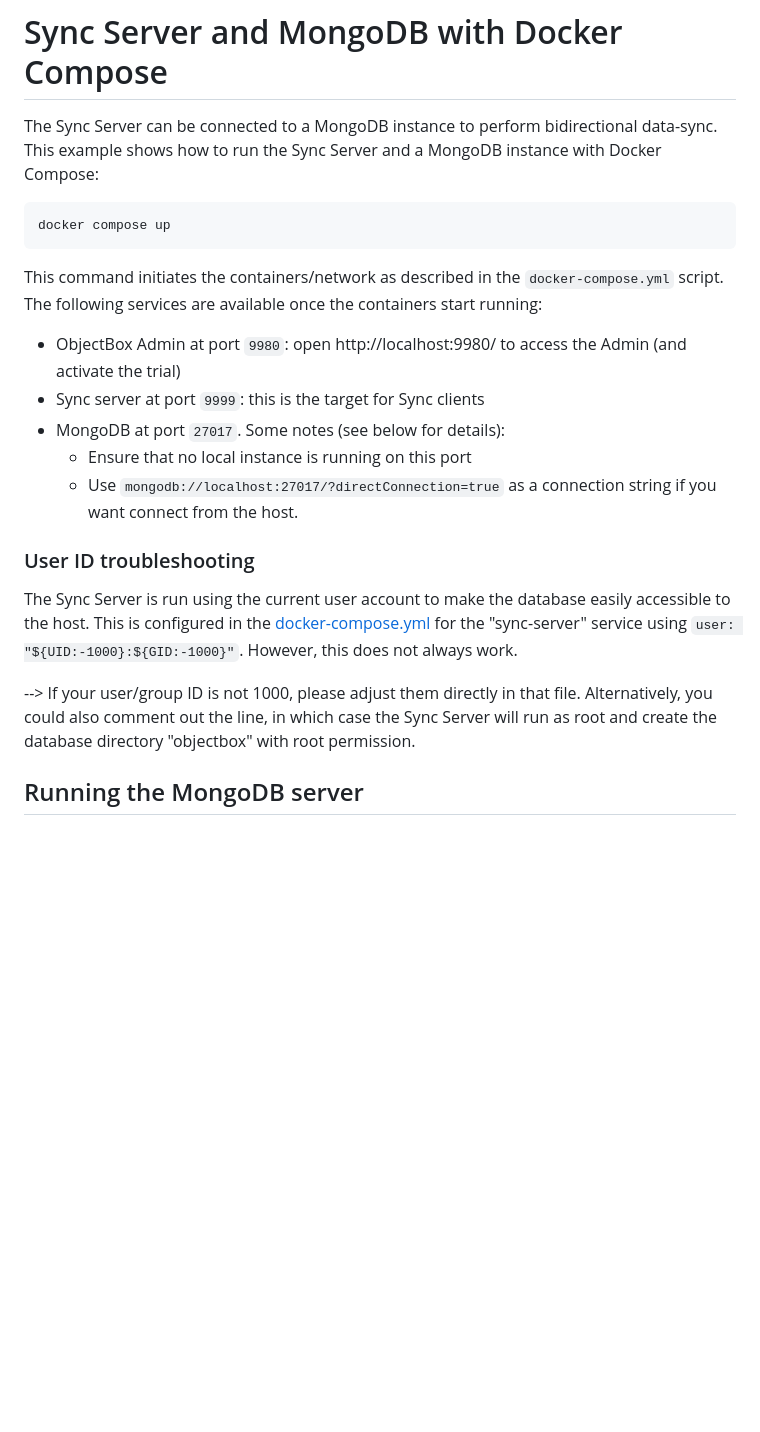
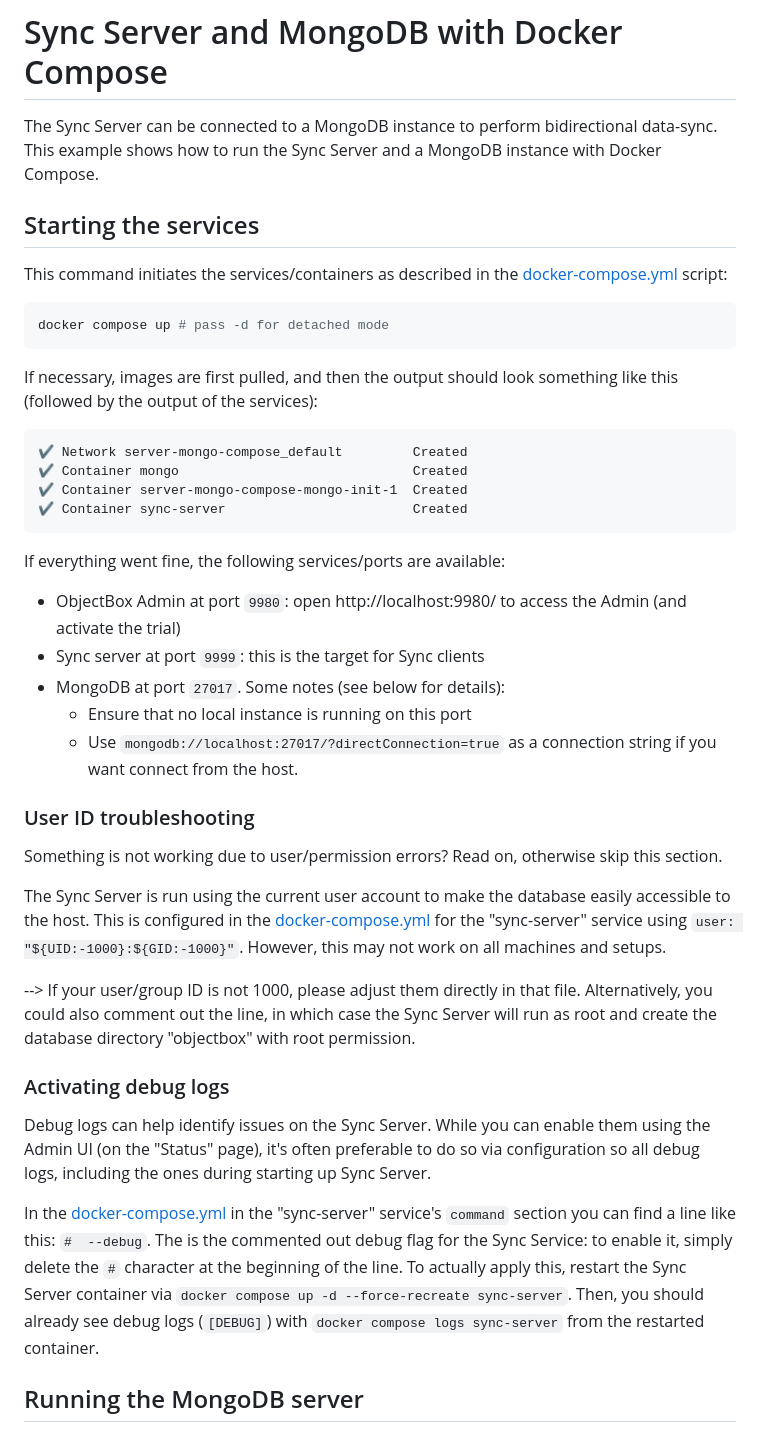
Before and after one commit to objectbox/objectbox-sync-examples, a Markdown page: tasks/server-mongo-compose/README.md, the part around one of its changes. Rendered like a GitHub page; blank space fills up the shorter version.

Commit message:
Docker compose docs: activating debug logs

````diff
--- a/tasks/server-mongo-compose/README.md
+++ b/tasks/server-mongo-compose/README.md
@@ -1,14 +1,25 @@
 # Sync Server and MongoDB with Docker Compose
 
 The Sync Server can be connected to a MongoDB instance to perform bidirectional data-sync.
-This example shows how to run the Sync Server and a MongoDB instance with Docker Compose:
+This example shows how to run the Sync Server and a MongoDB instance with Docker Compose.
+
+## Starting the services
+
+This command initiates the services/containers as described in the [docker-compose.yml](docker-compose.yml) script:
 
 ```bash
-docker compose up
+docker compose up # pass -d for detached mode
+```
+If necessary, images are first pulled, and then the output should look something like this (followed by the output of the services):
+
+```
+✔ Network server-mongo-compose_default         Created
+✔ Container mongo                              Created
+✔ Container server-mongo-compose-mongo-init-1  Created
+✔ Container sync-server                        Created
 ```
 
-This command initiates the containers/network as described in the `docker-compose.yml` script.
-The following services are available once the containers start running:
+If everything went fine, the following services/ports are available:
 
 - ObjectBox Admin at port `9980`: open http://localhost:9980/ to access the Admin (and activate the trial)
 - Sync server at port `9999`: this is the target for Sync clients
@@ -18,13 +29,28 @@ The following services are available once the containers start running:
 
 ### User ID troubleshooting
 
+Something is not working due to user/permission errors? Read on, otherwise skip this section.
+
 The Sync Server is run using the current user account to make the database easily accessible to the host.
 This is configured in the [docker-compose.yml](docker-compose.yml) for the "sync-server" service using
-`user: "${UID:-1000}:${GID:-1000}"`. However, this does not always work.
+`user: "${UID:-1000}:${GID:-1000}"`. However, this may not work on all machines and setups.
 
 --> If your user/group ID is not 1000, please adjust them directly in that file.
 Alternatively, you could also comment out the line,
 in which case the Sync Server will run as root and create the database directory "objectbox" with root permission.
+
+### Activating debug logs
+
+Debug logs can help identify issues on the Sync Server.
+While you can enable them using the Admin UI (on the "Status" page),
+it's often preferable to do so via configuration so all debug logs,
+including the ones during starting up Sync Server.
+
+In the [docker-compose.yml](docker-compose.yml) in the "sync-server" service's `command` section you can find a line like this: `#  --debug`.
+The is the commented out debug flag for the Sync Service:
+to enable it, simply delete the `#` character at the beginning of the line.
+To actually apply this, restart the Sync Server container via `docker compose up -d --force-recreate sync-server`.
+Then, you should already see debug logs (`[DEBUG]`) with `docker compose logs sync-server` from the restarted container.
 
 ## Running the MongoDB server
 
````
Also changed, not shown: other parts of tasks/server-mongo-compose/README.md (+10 -0 lines).
